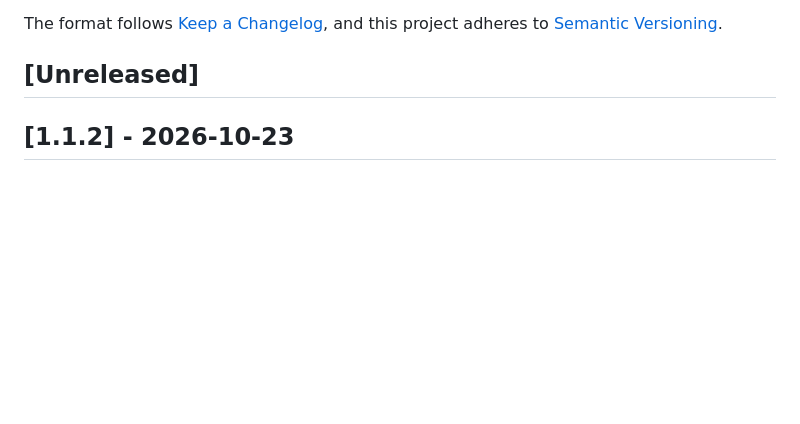
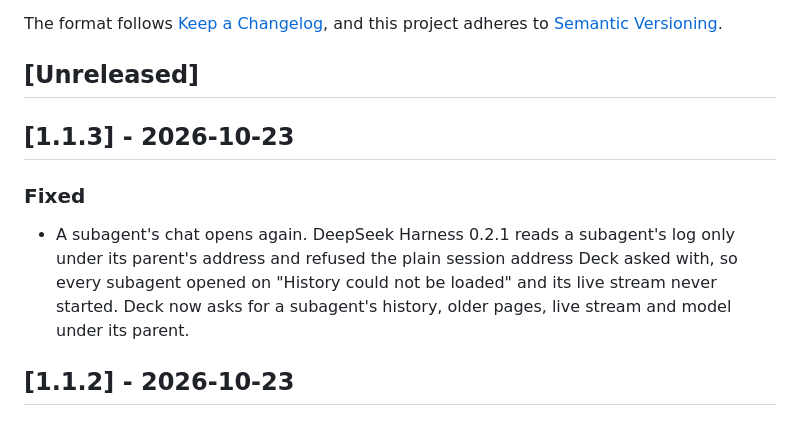
Before and after one commit to NeoXider/neoxider-agent-deck, a Markdown page: CHANGELOG.md, the part around the change. GitHub-like rendering; blank space fills up the shorter version.

```diff
--- a/CHANGELOG.md
+++ b/CHANGELOG.md
@@ -6,6 +6,12 @@ The format follows [Keep a Changelog](https://keepachangelog.com/en/1.1.0/),
 and this project adheres to [Semantic Versioning](https://semver.org/spec/v2.0.0.html).
 
 ## [Unreleased]
+
+## [1.1.3] - 2026-10-23
+
+### Fixed
+
+- A subagent's chat opens again. DeepSeek Harness 0.2.1 reads a subagent's log only under its parent's address and refused the plain session address Deck asked with, so every subagent opened on "History could not be loaded" and its live stream never started. Deck now asks for a subagent's history, older pages, live stream and model under its parent.
 
 ## [1.1.2] - 2026-10-23
 
```
Also changed, not shown: README.md (+4 -4 lines), docs/cover.png, 7 other files.
